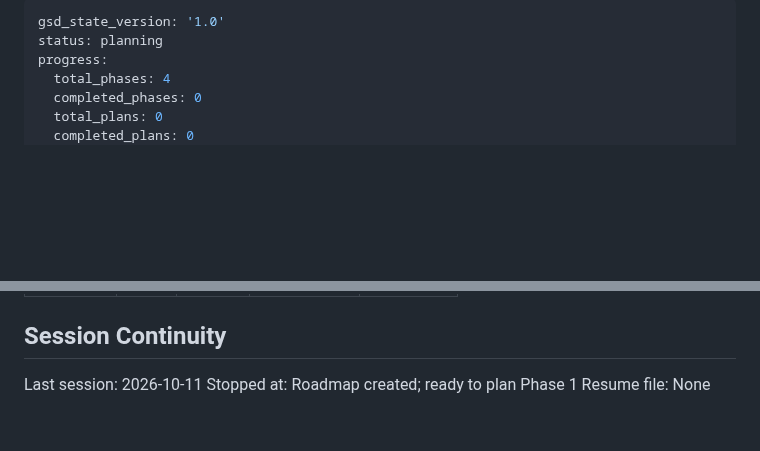
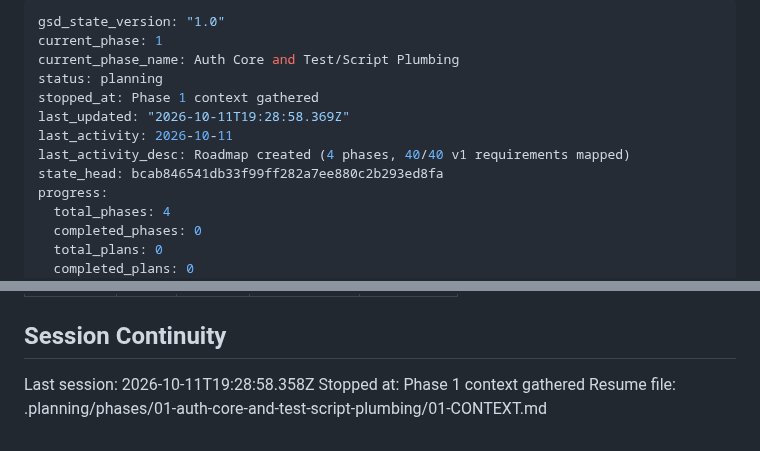
Before and after one commit to zeroflow/watermeter-inference, a Markdown page: .planning/STATE.md, 2 parts joined by grey strips. GitHub-like rendering; blank space fills up the shorter version.

Commit message:
claude: record phase 1 context session

```diff
--- a/.planning/STATE.md
+++ b/.planning/STATE.md
@@ -1,6 +1,13 @@
 ---
-gsd_state_version: '1.0'
+gsd_state_version: "1.0"
+current_phase: 1
+current_phase_name: Auth Core and Test/Script Plumbing
 status: planning
+stopped_at: Phase 1 context gathered
+last_updated: "2026-10-11T19:28:58.369Z"
+last_activity: 2026-10-11
+last_activity_desc: Roadmap created (4 phases, 40/40 v1 requirements mapped)
+state_head: bcab846541db33f99ff282a7ee880c2b293ed8fa
 progress:
   total_phases: 4
   completed_phases: 0
@@ -80,6 +87,6 @@ Items acknowledged and deferred at milestone close, most recent first:
 
 ## Session Continuity
 
-Last session: 2026-10-11
-Stopped at: Roadmap created; ready to plan Phase 1
-Resume file: None
+Last session: 2026-10-11T19:28:58.358Z
+Stopped at: Phase 1 context gathered
+Resume file: .planning/phases/01-auth-core-and-test-script-plumbing/01-CONTEXT.md
```
